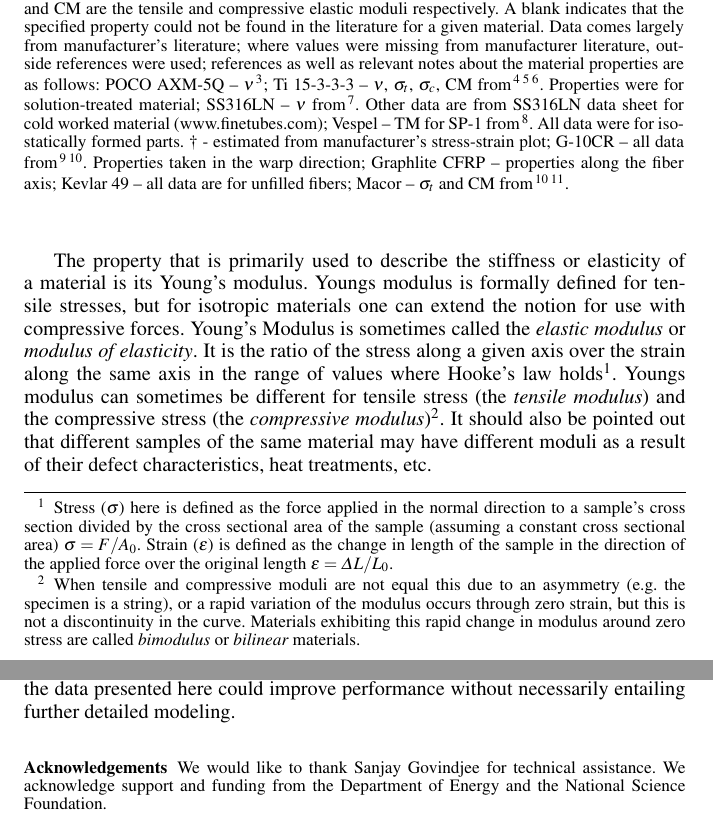
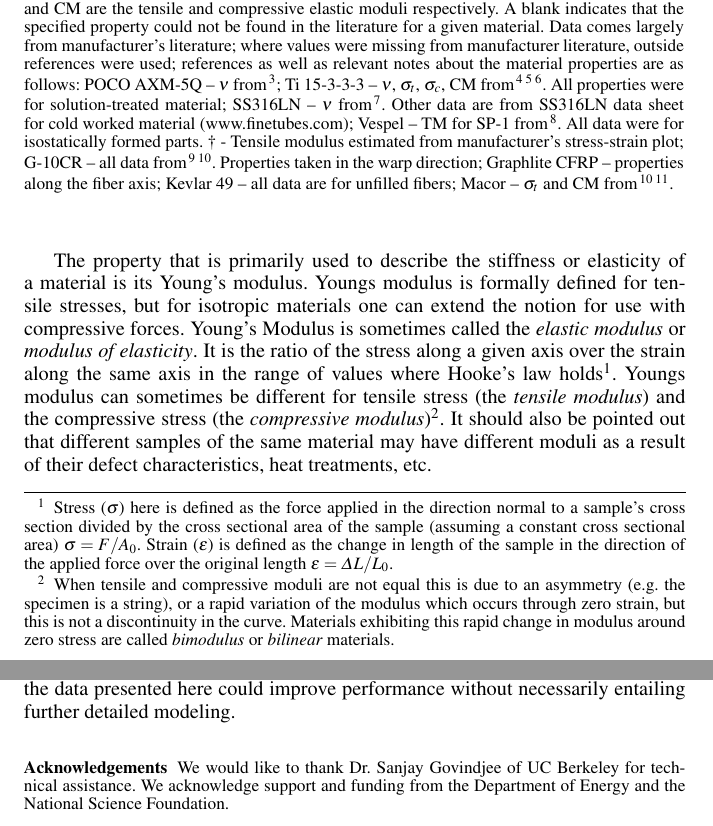
Before and after one commit to ehk9116/Truss_Tube_Paper, a LaTeX paper (Cryo_Truss_Tube_Design.tex): two parts of pages 2 and 4 of 5, joined at a grey line, cut so that both start at the same text. Compiled offline with pdfLaTeX.

Commit message:
Editing commit. Clarified wording in table caption. Fixed typos. Added "Dr. Sanjay Govindjee of UC Berkeley" to acknowldgements rather than "Sanjay Govindjee"

```diff
--- a/Cryo_Truss_Tube_Design.tex
+++ b/Cryo_Truss_Tube_Design.tex
@@ -69,12 +69,12 @@ Cryogenic support structures are typically engineered to meet three design speci
 
  \bottomrule
 \end{tabular}
-\caption{Some physical and mechanical properties of candidate materials. $\nu$ is the Poisson's ratio for the material, while $\sigma_{t}$ and $\sigma_{c}$ are the tensile and compressive strengths for the material, respectively. Superscripts on strengths refer to: Y - yield strength, U - ultimate strength, * - compressive load at \%10 strain. Unmarked numbers have unknown failure conditions. TM and CM are the tensile and compressive elastic moduli respectively. A blank indicates that the specified property could not be found in the literature for a given material. Data comes largely from manufacturer's literature; where values were missing from manufacturer literature, outside references were used; references as well as relevant notes about the material properties are as follows: POCO AXM-5Q -- $\nu$ \cite{Swank2009}; Ti 15-3-3-3 -- $\nu$, $\sigma_t$, $\sigma_c$, CM from \cite{Lang2001}\cite{Johnson1996}\cite{Nyakana2005}. Properties were for solution-treated material; SS316LN -- $\nu$ from \cite{Shankar2001}. Other data are from SS316LN data sheet for cold worked material (www.finetubes.com); Vespel -- TM for SP-1 from \cite{Doty1981}. All data were for isostatically formed parts. $\dag$ - estimated from manufacturer's stress-strain plot; G-10CR -- all data from \cite{Kasen1981}\cite{Markley1985}. Properties taken in the warp direction; Graphlite CFRP -- properties along the fiber axis; Kevlar 49 -- all data are for unfilled fibers; Macor -- $\sigma_t$ and CM from \cite{Markley1985}\cite{websiteMacor}.}
+\caption{Some physical and mechanical properties of candidate materials. $\nu$ is the Poisson's ratio for the material, while $\sigma_{t}$ and $\sigma_{c}$ are the tensile and compressive strengths for the material, respectively. Superscripts on strengths refer to: Y - yield strength, U - ultimate strength, * - compressive load at \%10 strain. Unmarked numbers have unknown failure conditions. TM and CM are the tensile and compressive elastic moduli respectively. A blank indicates that the specified property could not be found in the literature for a given material. Data comes largely from manufacturer's literature; where values were missing from manufacturer literature, outside references were used; references as well as relevant notes about the material properties are as follows: POCO AXM-5Q -- $\nu$ from \cite{Swank2009}; Ti 15-3-3-3 -- $\nu$, $\sigma_t$, $\sigma_c$, CM from \cite{Lang2001}\cite{Johnson1996}\cite{Nyakana2005}. All properties were for solution-treated material; SS316LN -- $\nu$ from \cite{Shankar2001}. Other data are from SS316LN data sheet for cold worked material (www.finetubes.com); Vespel -- TM for SP-1 from \cite{Doty1981}. All data were for isostatically formed parts. $\dag$ - Tensile modulus estimated from manufacturer's stress-strain plot; G-10CR -- all data from \cite{Kasen1981}\cite{Markley1985}. Properties taken in the warp direction; Graphlite CFRP -- properties along the fiber axis; Kevlar 49 -- all data are for unfilled fibers; Macor -- $\sigma_t$ and CM from \cite{Markley1985}\cite{websiteMacor}.}
 \label{SW}
 \end{threeparttable}
 \end{table}
 
-The property that is primarily used to describe the stiffness or elasticity of a material is its Young's modulus. Youngs modulus is formally defined for tensile stresses, but for isotropic materials one can extend the notion for use with compressive forces. Young's Modulus is sometimes called the {\em elastic modulus} or {\em modulus of elasticity}. It is the ratio of the stress along a given axis over the strain along the same axis in the range of values where Hooke's law holds\footnote{Stress ($\sigma$) here is defined as the force applied in the normal direction to a sample's cross section divided by the cross sectional area of the sample (assuming a constant cross sectional area) $\sigma = F/A_{0}$.  Strain ($\epsilon$) is defined as the change in length of the sample in the direction of the applied force over the original length $\epsilon=\Delta L/L_{0}$.}.  Youngs modulus can sometimes be different for tensile stress (the {\em tensile modulus}) and the compressive stress (the {\em compressive modulus})\footnote{When tensile and compressive moduli are not equal this due to an asymmetry (e.g. the specimen is a string), or a rapid variation of the modulus occurs through zero strain, but this is not a discontinuity in the curve. Materials exhibiting this rapid change in modulus around zero stress are called {\em bimodulus} or {\em bilinear} materials.}. It should also be pointed out that different samples of the same material may have different moduli as a result of their defect characteristics, heat treatments, etc.
+The property that is primarily used to describe the stiffness or elasticity of a material is its Young's modulus. Youngs modulus is formally defined for tensile stresses, but for isotropic materials one can extend the notion for use with compressive forces. Young's Modulus is sometimes called the {\em elastic modulus} or {\em modulus of elasticity}. It is the ratio of the stress along a given axis over the strain along the same axis in the range of values where Hooke's law holds\footnote{Stress ($\sigma$) here is defined as the force applied in the direction normal to a sample's cross section divided by the cross sectional area of the sample (assuming a constant cross sectional area) $\sigma = F/A_{0}$.  Strain ($\epsilon$) is defined as the change in length of the sample in the direction of the applied force over the original length $\epsilon=\Delta L/L_{0}$.}.  Youngs modulus can sometimes be different for tensile stress (the {\em tensile modulus}) and the compressive stress (the {\em compressive modulus})\footnote{When tensile and compressive moduli are not equal this is due to an asymmetry (e.g. the specimen is a string), or a rapid variation of the modulus which occurs through zero strain, but this is not a discontinuity in the curve. Materials exhibiting this rapid change in modulus around zero stress are called {\em bimodulus} or {\em bilinear} materials.}. It should also be pointed out that different samples of the same material may have different moduli as a result of their defect characteristics, heat treatments, etc.
 
 Except for yarn webbings, when loading a cryogenic support structure, the forces experienced generally tend to be of the same magnitude in both compressive and tensile directions.  Because of this, the smaller of the two moduli, the tensile modulus or the compressive modulus, must be focused on in order to keep a sufficient factor of safety and prevent premature failure.
 
@@ -97,7 +97,7 @@ Overall, when deciding on materials, they must be stiff enough to not fail under
 While many different geometric design solutions exist, once the geometric design of a cryogenic support has been selected, the materials used to build it determine its strength, stiffness, and thermal conductance. A parameter useful in material selection is the material's thermal conductivity normalized to its Young's Modulus.  Unlike design geometry alterations, a change of material used to build a structure tends to be a much easier and predictable way to improve upon a design in terms of its performance under a force or heat load. Also, changes in material of a structure have the advantage of avoiding the necessity to make changes in the governing equations or model for theoretical evaluation due to the fact that material properties tend to be well defined dependent variables in both. For geometric designs that already exist and cannot be altered, a judicious change of support material using the data presented here could improve performance without necessarily entailing further detailed modeling.
 
 \begin{acknowledgements}
-We would like to thank Sanjay Govindjee for technical assistance. We acknowledge support and funding from the Department of Energy and the National Science Foundation.
+We would like to thank Dr. Sanjay Govindjee of UC Berkeley for technical assistance. We acknowledge support and funding from the Department of Energy and the National Science Foundation.
 \end{acknowledgements}
 
 \begin{thebibliography}{99}
```
Also changed, not shown: Cryo_Truss_Tube_Design.pdf, 1 other file.
